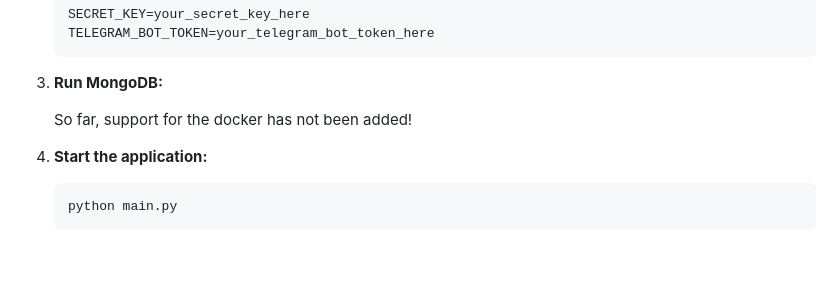
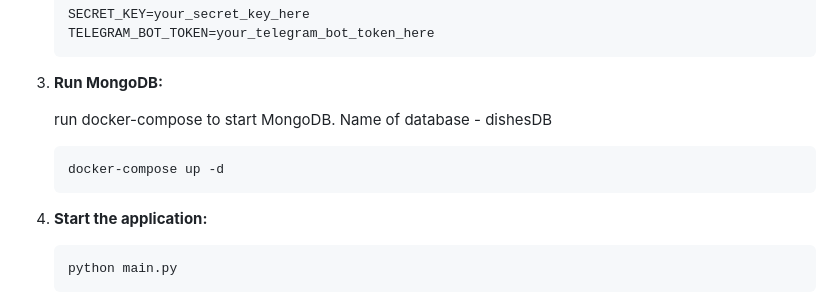
Before and after one commit to Reynem/Delivering_service, a Markdown page: README.md, the part around the change. Rendered like a GitHub page; blank space fills up the shorter version.

Commit message:
Docker support

````diff
--- a/README.md
+++ b/README.md
@@ -87,7 +87,10 @@ This project is a simple restaurant website built with **FastAPI**, featuring a
 
 3.  **Run MongoDB:**
 
-    So far, support for the docker has not been added!
+    run docker-compose to start MongoDB. Name of database - dishesDB
+    ```bash
+    docker-compose up -d
+    ```
 
 5.  **Start the application:**
 
````
